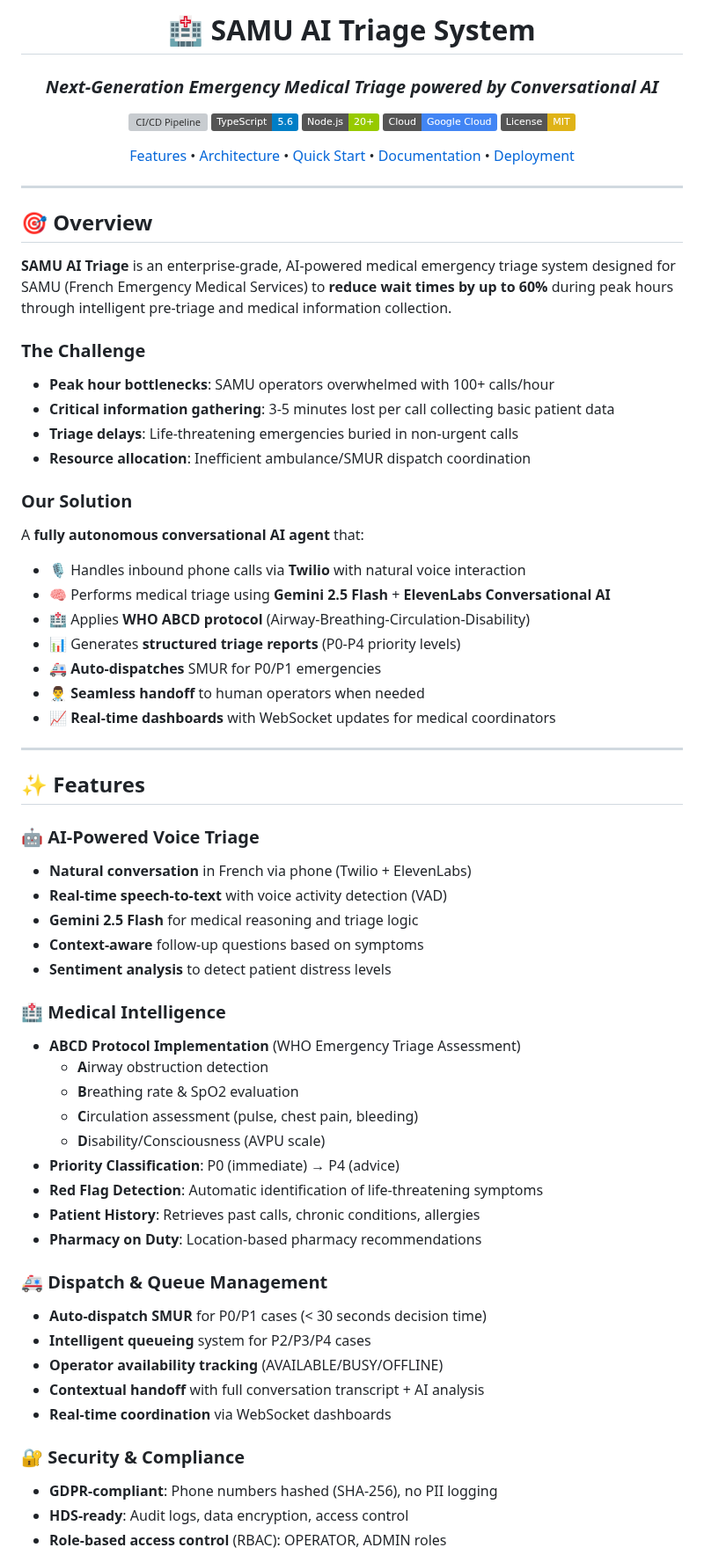
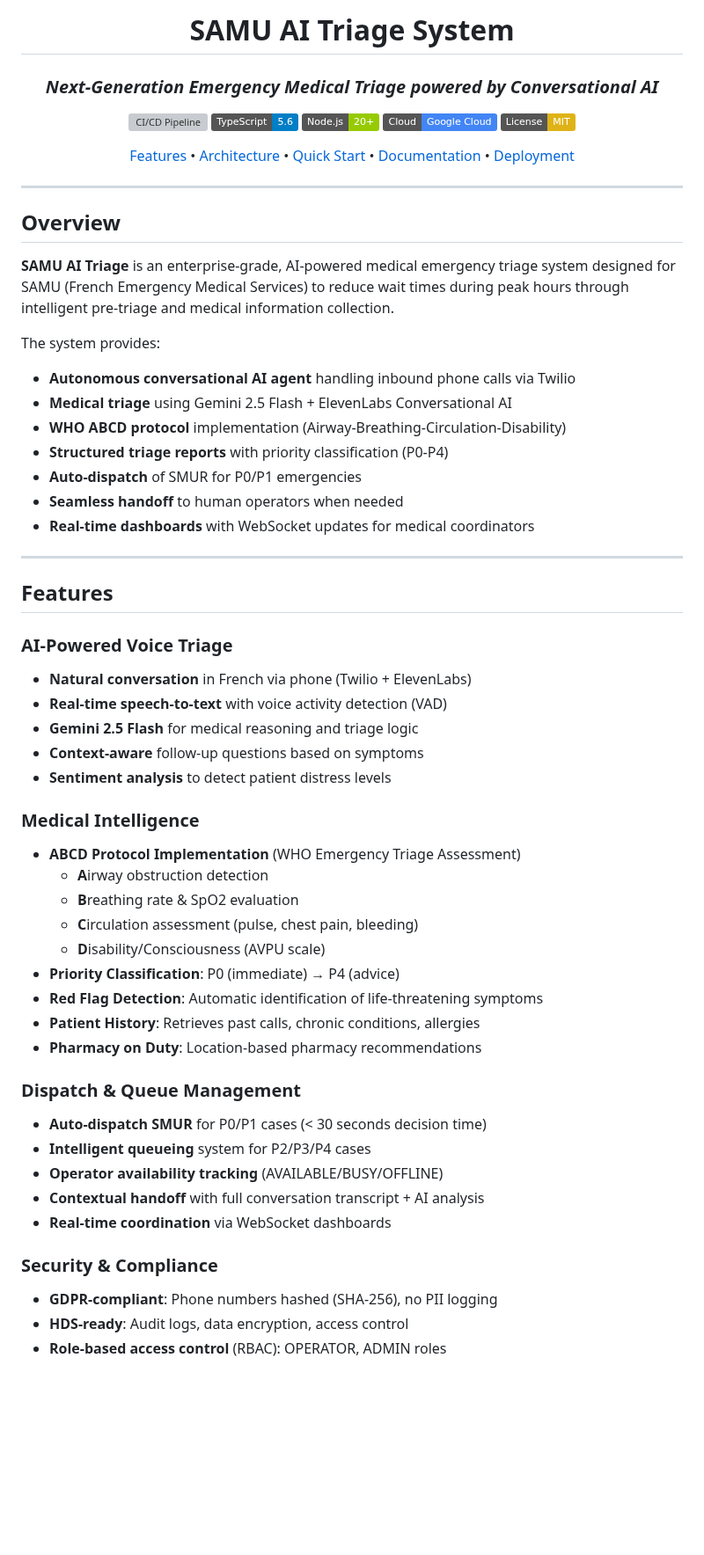
Before and after one commit to MirageAiEIP/Hackaton_google, a Markdown page: README.md, the part around one of its changes. Shown at 88% size. Rendered like a GitHub page; badges without logos; blank space fills up the shorter version; grey boxes are pictures that could not be loaded.

```diff
--- a/README.md
+++ b/README.md
@@ -1,6 +1,6 @@
 <div align="center">
 
-# 🏥 SAMU AI Triage System
+# SAMU AI Triage System
 
 ### *Next-Generation Emergency Medical Triage powered by Conversational AI*
 
@@ -16,40 +16,31 @@
 
 ---
 
-## 🎯 Overview
+## Overview
 
-**SAMU AI Triage** is an enterprise-grade, AI-powered medical emergency triage system designed for SAMU (French Emergency Medical Services) to **reduce wait times by up to 60%** during peak hours through intelligent pre-triage and medical information collection.
+**SAMU AI Triage** is an enterprise-grade, AI-powered medical emergency triage system designed for SAMU (French Emergency Medical Services) to reduce wait times during peak hours through intelligent pre-triage and medical information collection.
 
-### The Challenge
-
-- **Peak hour bottlenecks**: SAMU operators overwhelmed with 100+ calls/hour
-- **Critical information gathering**: 3-5 minutes lost per call collecting basic patient data
-- **Triage delays**: Life-threatening emergencies buried in non-urgent calls
-- **Resource allocation**: Inefficient ambulance/SMUR dispatch coordination
-
-### Our Solution
-
-A **fully autonomous conversational AI agent** that:
-- 🎙️ Handles inbound phone calls via **Twilio** with natural voice interaction
-- 🧠 Performs medical triage using **Gemini 2.5 Flash** + **ElevenLabs Conversational AI**
-- 🏥 Applies **WHO ABCD protocol** (Airway-Breathing-Circulation-Disability)
-- 📊 Generates **structured triage reports** (P0-P4 priority levels)
-- 🚑 **Auto-dispatches** SMUR for P0/P1 emergencies
-- 👨‍⚕️ **Seamless handoff** to human operators when needed
-- 📈 **Real-time dashboards** with WebSocket updates for medical coordinators
+The system provides:
+- **Autonomous conversational AI agent** handling inbound phone calls via Twilio
+- **Medical triage** using Gemini 2.5 Flash + ElevenLabs Conversational AI
+- **WHO ABCD protocol** implementation (Airway-Breathing-Circulation-Disability)
+- **Structured triage reports** with priority classification (P0-P4)
+- **Auto-dispatch** of SMUR for P0/P1 emergencies
+- **Seamless handoff** to human operators when needed
+- **Real-time dashboards** with WebSocket updates for medical coordinators
 
 ---
 
-## ✨ Features
+## Features
 
-### 🤖 **AI-Powered Voice Triage**
+### **AI-Powered Voice Triage**
 - **Natural conversation** in French via phone (Twilio + ElevenLabs)
 - **Real-time speech-to-text** with voice activity detection (VAD)
 - **Gemini 2.5 Flash** for medical reasoning and triage logic
 - **Context-aware** follow-up questions based on symptoms
 - **Sentiment analysis** to detect patient distress levels
 
-### 🏥 **Medical Intelligence**
+### **Medical Intelligence**
 - **ABCD Protocol Implementation** (WHO Emergency Triage Assessment)
   - **A**irway obstruction detection
   - **B**reathing rate & SpO2 evaluation
@@ -60,14 +51,14 @@ A **fully autonomous conversational AI agent** that:
 - **Patient History**: Retrieves past calls, chronic conditions, allergies
 - **Pharmacy on Duty**: Location-based pharmacy recommendations
 
-### 🚑 **Dispatch & Queue Management**
+### **Dispatch & Queue Management**
 - **Auto-dispatch SMUR** for P0/P1 cases (< 30 seconds decision time)
 - **Intelligent queueing** system for P2/P3/P4 cases
 - **Operator availability tracking** (AVAILABLE/BUSY/OFFLINE)
 - **Contextual handoff** with full conversation transcript + AI analysis
 - **Real-time coordination** via WebSocket dashboards
 
-### 🔐 **Security & Compliance**
+### **Security & Compliance**
 - **GDPR-compliant**: Phone numbers hashed (SHA-256), no PII logging
 - **HDS-ready**: Audit logs, data encryption, access control
 - **Role-based access control** (RBAC): OPERATOR, ADMIN roles
```
Also changed, not shown: other parts of README.md (+24 -65 lines).
